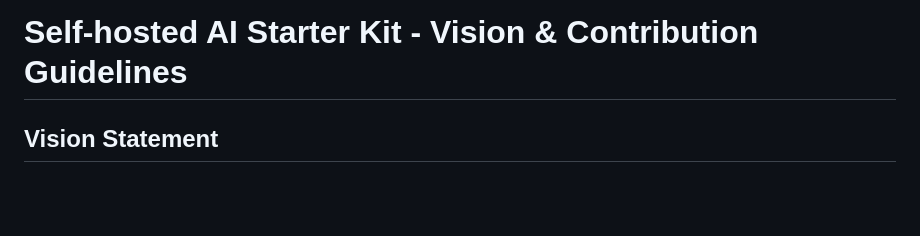
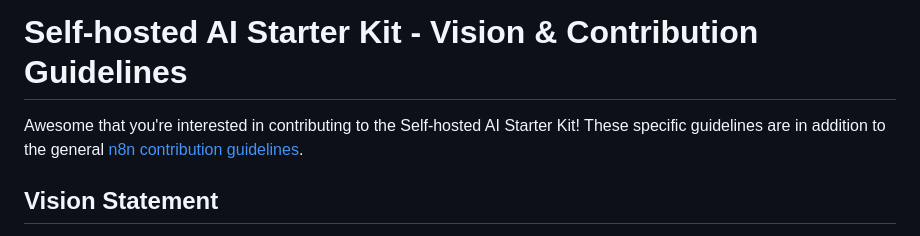
Before and after one commit to n8n-io/self-hosted-ai-starter-kit, a Markdown page: CONTRIBUTING.md, the part around one of its changes. Rendered like a GitHub page; blank space fills up the shorter version.

Commit message:
Add intro to contribution doc

```diff
--- a/CONTRIBUTING.md
+++ b/CONTRIBUTING.md
@@ -1,4 +1,9 @@
 # Self-hosted AI Starter Kit - Vision & Contribution Guidelines
+
+Awesome that you're interested in contributing to the Self-hosted AI Starter
+Kit! These specific guidelines are in addition to the general [n8n
+contribution
+guidelines](https://github.com/n8n-io/n8n/blob/master/CONTRIBUTING.md).
 
 ## Vision Statement
 
```
Also changed, not shown: other parts of CONTRIBUTING.md (+1 -0 lines).
